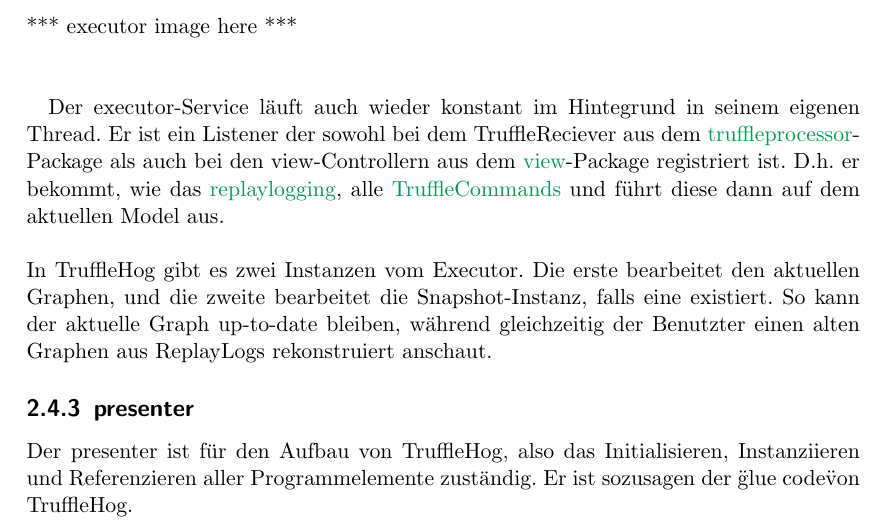
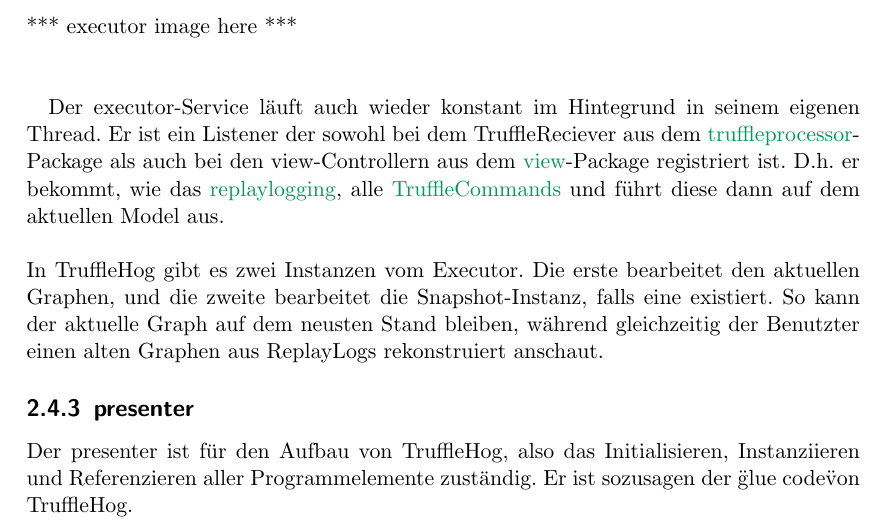
Before and after one commit to truffle-hog/documentation, a LaTeX thesis (design/document/design.tex, which reads design/document/chapters/trufflehog-setup.tex): part of page 11 of 18, cut so that both start at the same text. Compiled offline with pdfLaTeX.

Commit message:
changed up to date

```diff
--- a/design/document/chapters/trufflehog-setup.tex
+++ b/design/document/chapters/trufflehog-setup.tex
@@ -175,7 +175,7 @@ main-Thread. Jedes Unterpackage kapselt dabei genau eine selbständig laufende F
     \newline
     In \gls{programname} gibt es zwei Instanzen vom Executor. Die erste bearbeitet
     den aktuellen Graphen, und die zweite bearbeitet die Snapshot-Instanz, falls
-    eine existiert. So kann der aktuelle Graph up-to-date bleiben, während
+    eine existiert. So kann der aktuelle Graph auf dem neusten Stand bleiben, während
     gleichzeitig der Benutzter einen alten Graphen aus
     ReplayLogs rekonstruiert anschaut.
 
```
